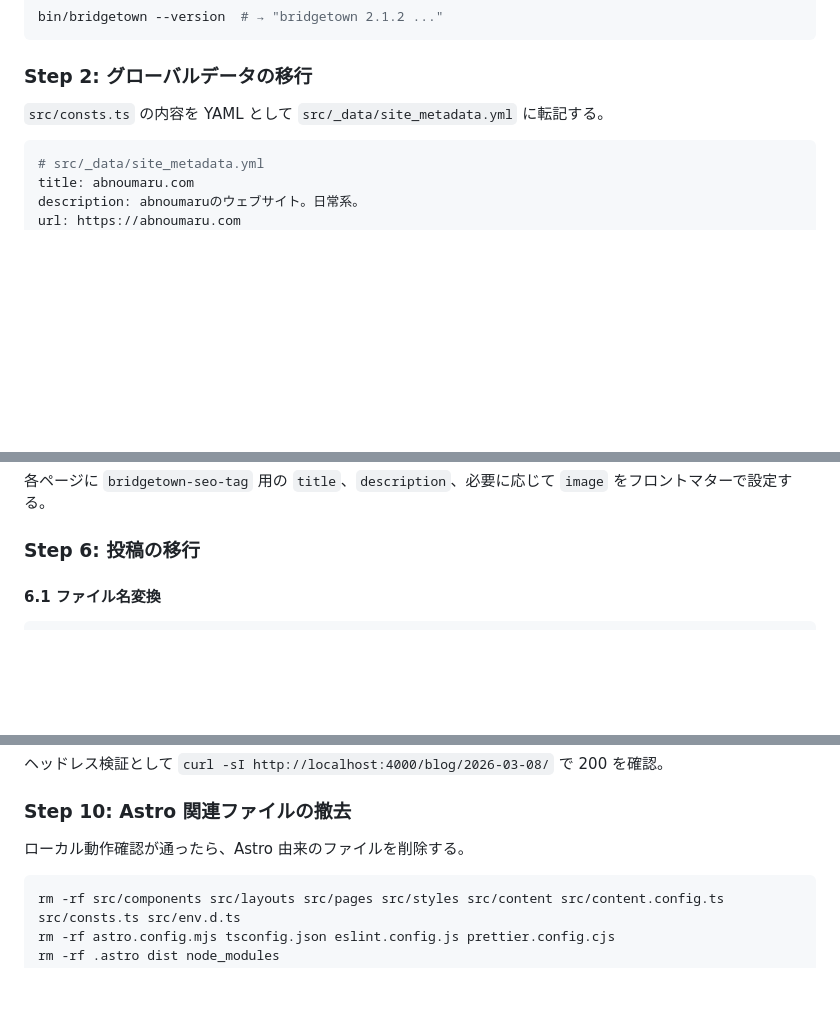
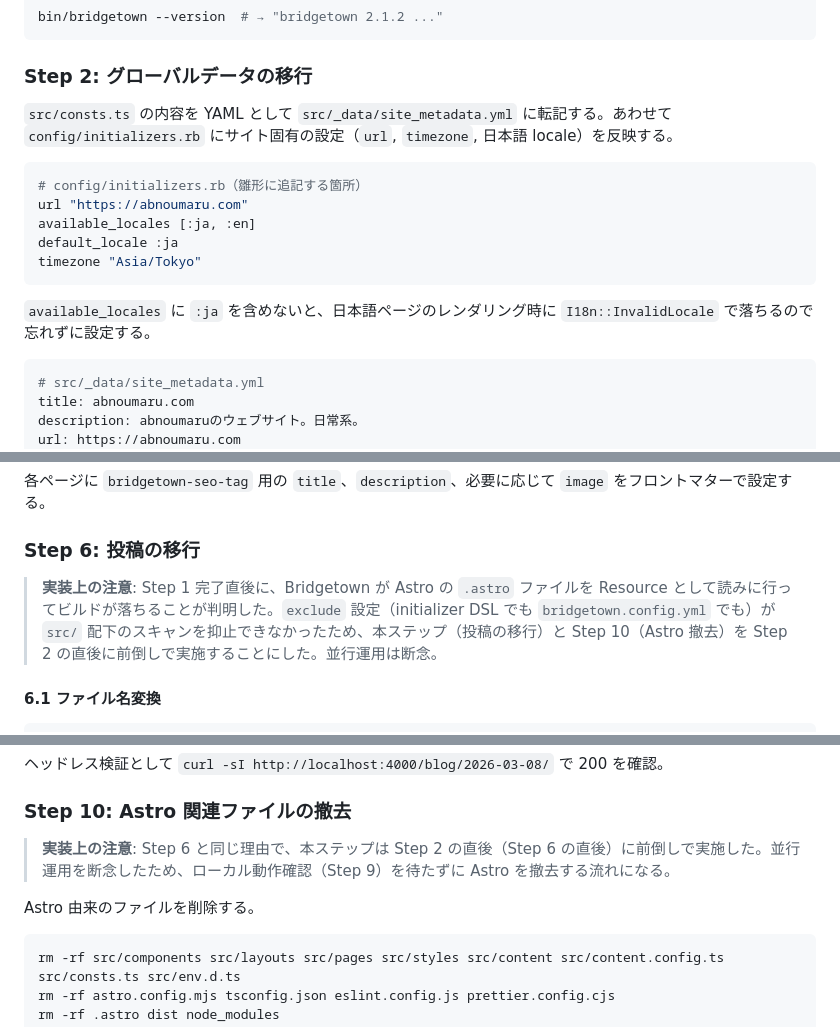
Before and after one commit to abnoumaru/abnoumaru.com, a Markdown page: docs/migration-to-bridgetown.md, 3 parts joined by grey strips. Drawn GitHub-style; blank space fills up the shorter version.

Commit message:
docs(migration): document initializer setup and reorder steps 6 and 10

````diff
--- a/docs/migration-to-bridgetown.md
+++ b/docs/migration-to-bridgetown.md
@@ -196,7 +196,17 @@ bin/bridgetown --version  # → "bridgetown 2.1.2 ..."
 
 ### Step 2: グローバルデータの移行
 
-`src/consts.ts` の内容を YAML として `src/_data/site_metadata.yml` に転記する。
+`src/consts.ts` の内容を YAML として `src/_data/site_metadata.yml` に転記する。あわせて `config/initializers.rb` にサイト固有の設定（`url`, `timezone`, 日本語 locale）を反映する。
+
+```ruby
+# config/initializers.rb（雛形に追記する箇所）
+url "https://abnoumaru.com"
+available_locales [:ja, :en]
+default_locale :ja
+timezone "Asia/Tokyo"
+```
+
+`available_locales` に `:ja` を含めないと、日本語ページのレンダリング時に `I18n::InvalidLocale` で落ちるので忘れずに設定する。
 
 ```yaml
 # src/_data/site_metadata.yml
@@ -291,6 +301,8 @@ URL を `/about/` のようにディレクトリ末尾スラッシュ形式に
 各ページに `bridgetown-seo-tag` 用の `title`、`description`、必要に応じて `image` をフロントマターで設定する。
 
 ### Step 6: 投稿の移行
+
+> **実装上の注意**: Step 1 完了直後に、Bridgetown が Astro の `.astro` ファイルを Resource として読みに行ってビルドが落ちることが判明した。`exclude` 設定（initializer DSL でも `bridgetown.config.yml` でも）が `src/` 配下のスキャンを抑止できなかったため、本ステップ（投稿の移行）と Step 10（Astro 撤去）を Step 2 の直後に前倒しで実施することにした。並行運用は断念。
 
 #### 6.1 ファイル名変換
 
@@ -437,7 +449,9 @@ ls output/blog/ | wc -l   # 34 ディレクトリ存在
 
 ### Step 10: Astro 関連ファイルの撤去
 
-ローカル動作確認が通ったら、Astro 由来のファイルを削除する。
+> **実装上の注意**: Step 6 と同じ理由で、本ステップは Step 2 の直後（Step 6 の直後）に前倒しで実施した。並行運用を断念したため、ローカル動作確認（Step 9）を待たずに Astro を撤去する流れになる。
+
+Astro 由来のファイルを削除する。
 
 ```bash
 rm -rf src/components src/layouts src/pages src/styles src/content src/content.config.ts src/consts.ts src/env.d.ts
````
